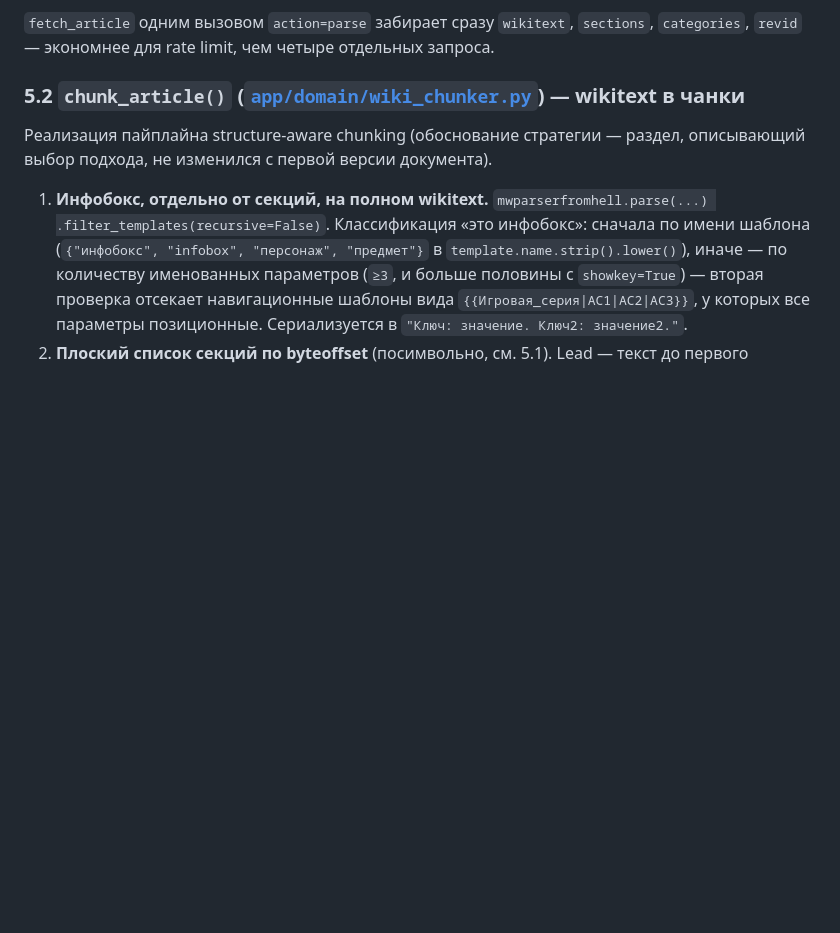
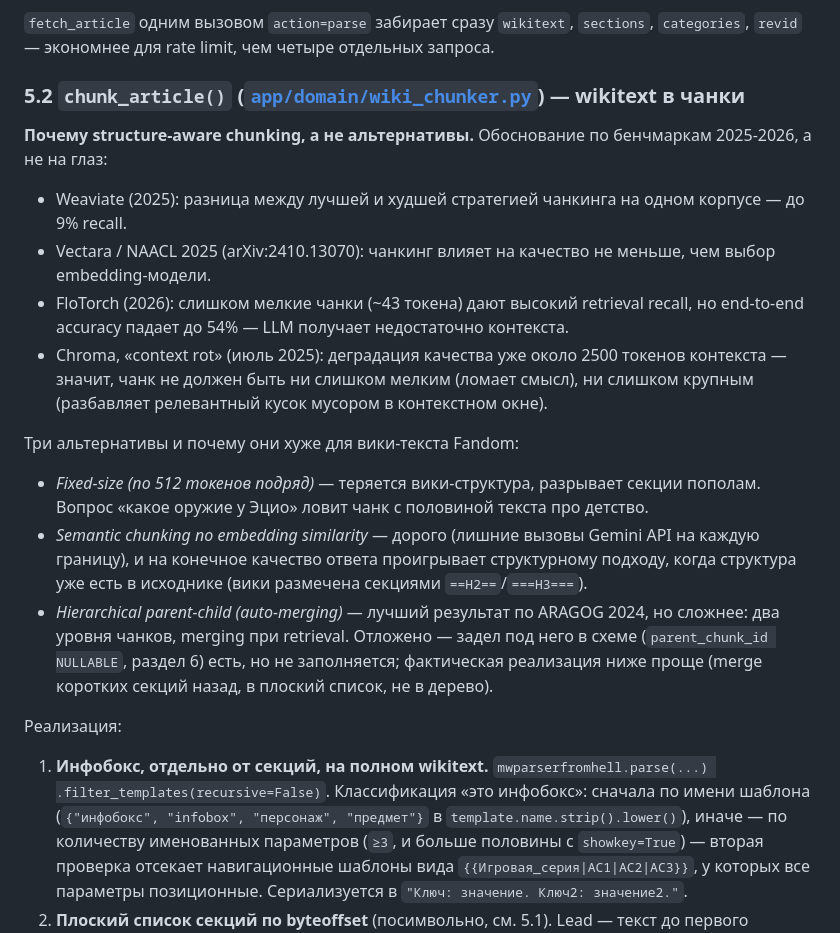
Before and after one commit to shakh-dv/lore-assistant-RAG, a Markdown page: docs/ARCHITECTURE.md, the part around the change. GitHub-like rendering; blank space fills up the shorter version.

Commit message:
docs: add chunking strategy rationale to ARCHITECTURE.md
Раздел 5.2 ссылался на обоснование стратегии chunking, которого не
было в документе. Добавлено сравнение с альтернативами (fixed-size,
semantic, hierarchical parent-child) с опорой на бенчмарки 2025-2026.

```diff
--- a/docs/ARCHITECTURE.md
+++ b/docs/ARCHITECTURE.md
@@ -198,8 +198,37 @@ grep -rn "use_cases" app/infrastructure/    # должно быть пусто
 
 ### 5.2 `chunk_article()` ([`app/domain/wiki_chunker.py`](../app/domain/wiki_chunker.py)) — wikitext в чанки
 
-Реализация пайплайна structure-aware chunking (обоснование стратегии — раздел,
-описывающий выбор подхода, не изменился с первой версии документа).
+**Почему structure-aware chunking, а не альтернативы.** Обоснование по
+бенчмаркам 2025-2026, а не на глаз:
+
+- Weaviate (2025): разница между лучшей и худшей стратегией чанкинга на одном
+  корпусе — до 9% recall.
+- Vectara / NAACL 2025 (arXiv:2410.13070): чанкинг влияет на качество не
+  меньше, чем выбор embedding-модели.
+- FloTorch (2026): слишком мелкие чанки (~43 токена) дают высокий retrieval
+  recall, но end-to-end accuracy падает до 54% — LLM получает недостаточно
+  контекста.
+- Chroma, «context rot» (июль 2025): деградация качества уже около 2500
+  токенов контекста — значит, чанк не должен быть ни слишком мелким (ломает
+  смысл), ни слишком крупным (разбавляет релевантный кусок мусором в
+  контекстном окне).
+
+Три альтернативы и почему они хуже для вики-текста Fandom:
+
+- *Fixed-size (по 512 токенов подряд)* — теряется вики-структура, разрывает
+  секции пополам. Вопрос «какое оружие у Эцио» ловит чанк с половиной текста
+  про детство.
+- *Semantic chunking по embedding similarity* — дорого (лишние вызовы Gemini
+  API на каждую границу), и на конечное качество ответа проигрывает
+  структурному подходу, когда структура уже есть в исходнике (вики размечена
+  секциями `==H2==`/`===H3===`).
+- *Hierarchical parent-child (auto-merging)* — лучший результат по ARAGOG
+  2024, но сложнее: два уровня чанков, merging при retrieval. Отложено —
+  задел под него в схеме (`parent_chunk_id NULLABLE`, раздел 6) есть, но не
+  заполняется; фактическая реализация ниже проще (merge коротких секций
+  назад, в плоский список, не в дерево).
+
+Реализация:
 
 1. **Инфобокс, отдельно от секций, на полном wikitext.** `mwparserfromhell.parse(...)
    .filter_templates(recursive=False)`. Классификация «это инфобокс»: сначала по
```
